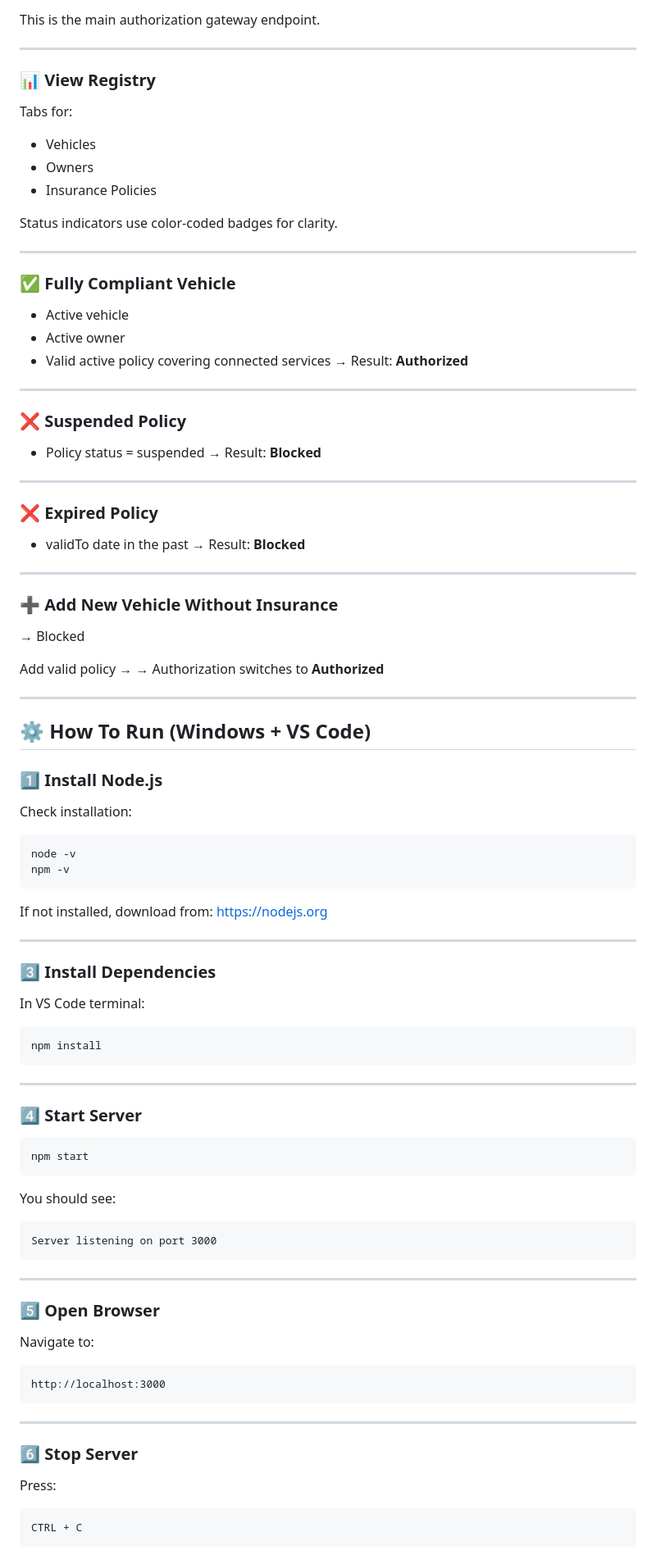
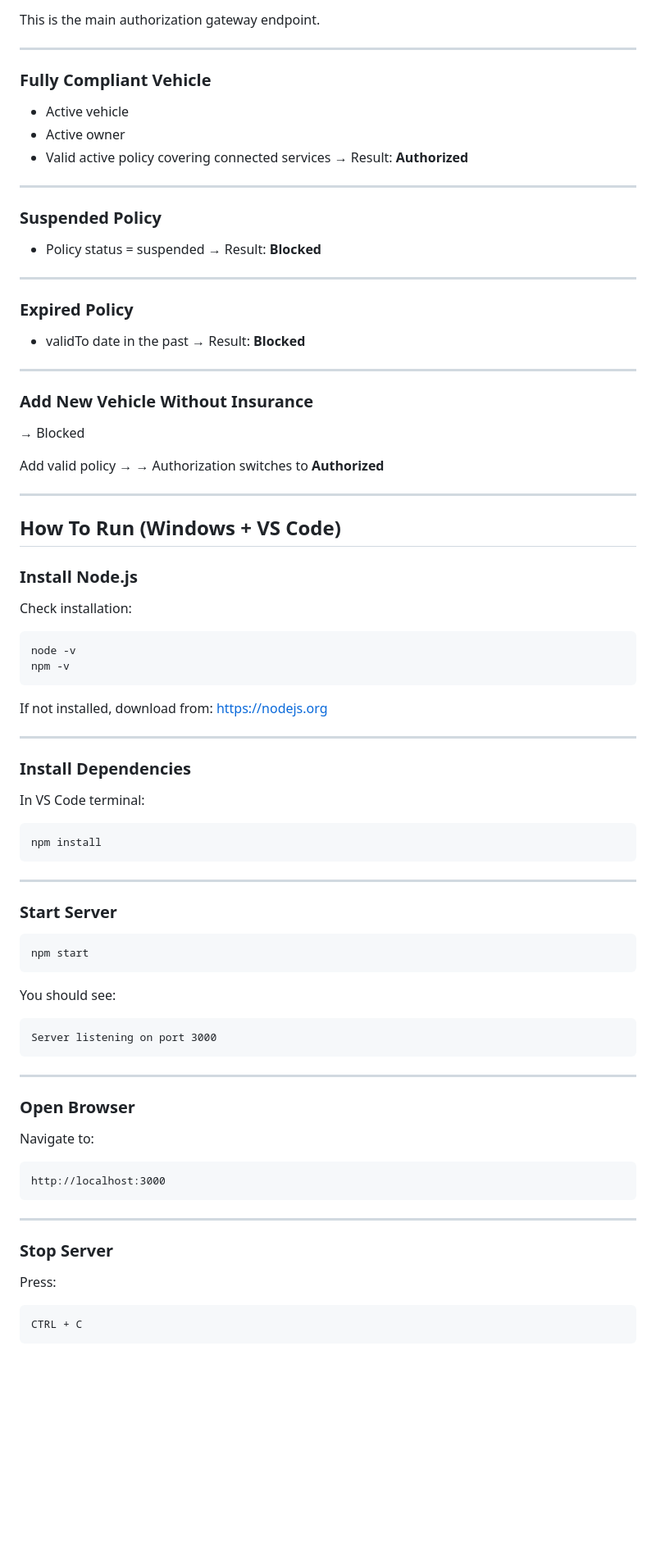
Before and after one commit to mukeshreddy-420/vehicle-identification, a Markdown page: README.md, the part around one of its changes. Shown at 82% size. GitHub-like rendering; blank space fills up the shorter version.

````diff
--- a/README.md
+++ b/README.md
@@ -198,20 +150,7 @@ This is the main authorization gateway endpoint.
 ---
 
 
-
-### 📊 View Registry
-
-Tabs for:
-
-* Vehicles
-* Owners
-* Insurance Policies
-
-Status indicators use color-coded badges for clarity.
-
----
-
-### ✅ Fully Compliant Vehicle
+###  Fully Compliant Vehicle
 
 * Active vehicle
 * Active owner
@@ -220,21 +159,21 @@ Status indicators use color-coded badges for clarity.
 
 ---
 
-### ❌ Suspended Policy
+###  Suspended Policy
 
 * Policy status = suspended
   → Result: **Blocked**
 
 ---
 
-### ❌ Expired Policy
+###  Expired Policy
 
 * validTo date in the past
   → Result: **Blocked**
 
 ---
 
-### ➕ Add New Vehicle Without Insurance
+###  Add New Vehicle Without Insurance
 
 → Blocked
 
@@ -243,9 +182,9 @@ Add valid policy →
 
 ---
 
-## ⚙️ How To Run (Windows + VS Code)
+##  How To Run (Windows + VS Code)
 
-### 1️⃣ Install Node.js
+###  Install Node.js
 
 Check installation:
 
@@ -259,7 +198,7 @@ If not installed, download from:
 
 ---
 
-### 3️⃣ Install Dependencies
+###  Install Dependencies
 
 In VS Code terminal:
 
@@ -269,7 +208,7 @@ npm install
 
 ---
 
-### 4️⃣ Start Server
+###  Start Server
 
 ```
 npm start
@@ -283,7 +222,7 @@ Server listening on port 3000
 
 ---
 
-### 5️⃣ Open Browser
+###  Open Browser
 
 Navigate to:
 
@@ -293,7 +232,7 @@ http://localhost:3000
 
 ---
 
-### 6️⃣ Stop Server
+###  Stop Server
 
 Press:
 
````
Also changed, not shown: other parts of README.md (+13 -63 lines).
